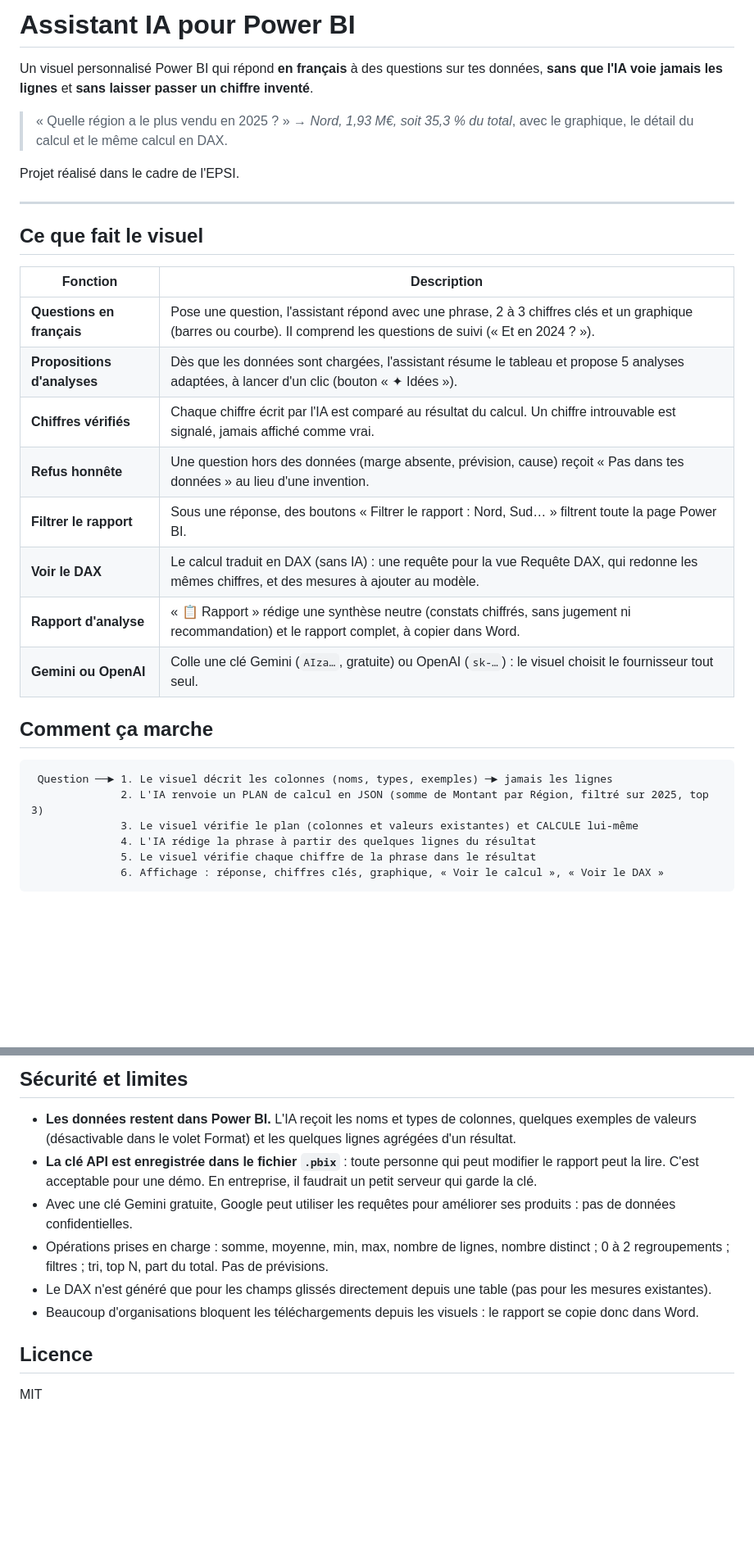
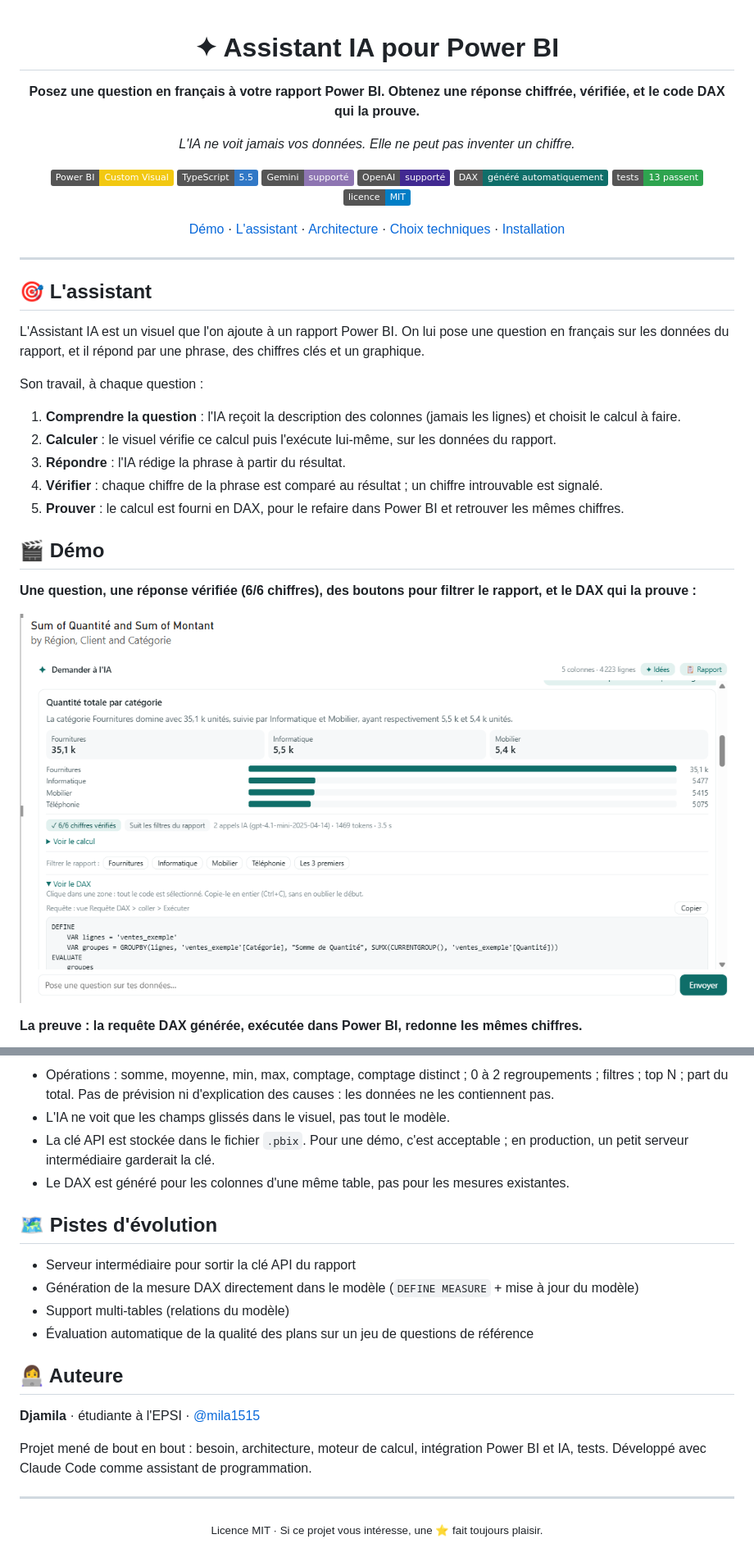
Before and after one commit to mila1515/assistant-ia-powerbi, a Markdown page: README.md, 2 parts joined by grey strips. Shown at 82% size. Drawn GitHub-style; pictures changed too: docs/reponse-verifiee-dax.png (added); badges without logos; blank space fills up the shorter version.

````diff
--- a/README.md
+++ b/README.md
@@ -1,32 +1,42 @@
-# Assistant IA pour Power BI
+<div align="center">
 
-Un visuel personnalisé Power BI qui répond **en français** à des questions sur tes données, **sans que l'IA voie jamais les lignes** et **sans laisser passer un chiffre inventé**.
+# ✦ Assistant IA pour Power BI
 
-> « Quelle région a le plus vendu en 2025 ? » → *Nord, 1,93 M€, soit 35,3 % du total*, avec le graphique, le détail du calcul et le même calcul en DAX.
+**Posez une question en français à votre rapport Power BI. Obtenez une réponse chiffrée, vérifiée, et le code DAX qui la prouve.**
 
-Projet réalisé dans le cadre de l'EPSI.
+*L'IA ne voit jamais vos données. Elle ne peut pas inventer un chiffre.*
+
+![Power BI](https://img.shields.io/badge/Power%20BI-Custom%20Visual-F2C811?logo=powerbi&logoColor=black)
+![TypeScript](https://img.shields.io/badge/TypeScript-5.5-3178C6?logo=typescript&logoColor=white)
+![Gemini](https://img.shields.io/badge/Gemini-supporté-8E75B2?logo=googlegemini&logoColor=white)
+![OpenAI](https://img.shields.io/badge/OpenAI-supporté-412991?logo=openai&logoColor=white)
+![DAX](https://img.shields.io/badge/DAX-généré%20automatiquement-0F6E69)
+![Tests](https://img.shields.io/badge/tests-13%20passent-2ea44f)
+![Licence](https://img.shields.io/badge/licence-MIT-blue)
+
+[Démo](#-démo) · [L'assistant](#-lassistant) · [Architecture](#-architecture) · [Choix techniques](#-choix-techniques) · [Installation](#-installation-en-5-minutes)
+
+</div>
 
 ---
 
-## Ce que fait le visuel
+## 🎯 L'assistant
 
-| Fonction | Description |
-|---|---|
-| **Questions en français** | Pose une question, l'assistant répond avec une phrase, 2 à 3 chiffres clés et un graphique (barres ou courbe). Il comprend les questions de suivi (« Et en 2024 ? »). |
-| **Propositions d'analyses** | Dès que les données sont chargées, l'assistant résume le tableau et propose 5 analyses adaptées, à lancer d'un clic (bouton « ✦ Idées »). |
-| **Chiffres vérifiés** | Chaque chiffre écrit par l'IA est comparé au résultat du calcul. Un chiffre introuvable est signalé, jamais affiché comme vrai. |
-| **Refus honnête** | Une question hors des données (marge absente, prévision, cause) reçoit « Pas dans tes données » au lieu d'une invention. |
-| **Filtrer le rapport** | Sous une réponse, des boutons « Filtrer le rapport : Nord, Sud… » filtrent toute la page Power BI. |
-| **Voir le DAX** | Le calcul traduit en DAX (sans IA) : une requête pour la vue Requête DAX, qui redonne les mêmes chiffres, et des mesures à ajouter au modèle. |
-| **Rapport d'analyse** | « 📋 Rapport » rédige une synthèse neutre (constats chiffrés, sans jugement ni recommandation) et le rapport complet, à copier dans Word. |
-| **Gemini ou OpenAI** | Colle une clé Gemini (`AIza…`, gratuite) ou OpenAI (`sk-…`) : le visuel choisit le fournisseur tout seul. |
+L'Assistant IA est un visuel que l'on ajoute à un rapport Power BI. On lui pose une question en français sur les données du rapport, et il répond par une phrase, des chiffres clés et un graphique.
 
-## Comment ça marche
+Son travail, à chaque question :
 
-```text
- Question ──► 1. Le visuel décrit les colonnes (noms, types, exemples) ─► jamais les lignes
-              2. L'IA renvoie un PLAN de calcul en JSON (somme de Montant par Région, filtré sur 2025, top 3)
-              3. Le visuel vérifie le plan (colonnes et valeurs existantes) et CALCULE lui-même
-              4. L'IA rédige la phrase à partir des quelques lignes du résultat
-              5. Le visuel vérifie chaque chiffre de la phrase dans le résultat
-              6. Affichage : réponse, chiffres clés, graphique, « Voir le calcul », « Voir le DAX »
+1. **Comprendre la question** : l'IA reçoit la description des colonnes (jamais les lignes) et choisit le calcul à faire.
+2. **Calculer** : le visuel vérifie ce calcul puis l'exécute lui-même, sur les données du rapport.
+3. **Répondre** : l'IA rédige la phrase à partir du résultat.
+4. **Vérifier** : chaque chiffre de la phrase est comparé au résultat ; un chiffre introuvable est signalé.
+5. **Prouver** : le calcul est fourni en DAX, pour le refaire dans Power BI et retrouver les mêmes chiffres.
+
+## 🎬 Démo
+
+**Une question, une réponse vérifiée (6/6 chiffres), des boutons pour filtrer le rapport, et le DAX qui la prouve :**
+
+![Réponse de l'assistant : chiffres vérifiés, graphique, boutons « Filtrer le rapport », boutons Idées et Rapport, code DAX généré](docs/reponse-verifiee-dax.png)
+
+**La preuve : la requête DAX générée, exécutée dans Power BI, redonne les mêmes chiffres.**
+
@@ -85,13 +145,24 @@ tests/            tests hors ligne et test avec la vraie IA
 
-## Sécurité et limites
+- Opérations : somme, moyenne, min, max, comptage, comptage distinct ; 0 à 2 regroupements ; filtres ; top N ; part du total. Pas de prévision ni d'explication des causes : les données ne les contiennent pas.
+- L'IA ne voit que les champs glissés dans le visuel, pas tout le modèle.
+- La clé API est stockée dans le fichier `.pbix`. Pour une démo, c'est acceptable ; en production, un petit serveur intermédiaire garderait la clé.
+- Le DAX est généré pour les colonnes d'une même table, pas pour les mesures existantes.
 
-- **Les données restent dans Power BI.** L'IA reçoit les noms et types de colonnes, quelques exemples de valeurs (désactivable dans le volet Format) et les quelques lignes agrégées d'un résultat.
-- **La clé API est enregistrée dans le fichier `.pbix`** : toute personne qui peut modifier le rapport peut la lire. C'est acceptable pour une démo. En entreprise, il faudrait un petit serveur qui garde la clé.
-- Avec une clé Gemini gratuite, Google peut utiliser les requêtes pour améliorer ses produits : pas de données confidentielles.
-- Opérations prises en charge : somme, moyenne, min, max, nombre de lignes, nombre distinct ; 0 à 2 regroupements ; filtres ; tri, top N, part du total. Pas de prévisions.
-- Le DAX n'est généré que pour les champs glissés directement depuis une table (pas pour les mesures existantes).
-- Beaucoup d'organisations bloquent les téléchargements depuis les visuels : le rapport se copie donc dans Word.
+## 🗺 Pistes d'évolution
 
-## Licence
+- Serveur intermédiaire pour sortir la clé API du rapport
+- Génération de la mesure DAX directement dans le modèle (`DEFINE MEASURE` + mise à jour du modèle)
+- Support multi-tables (relations du modèle)
+- Évaluation automatique de la qualité des plans sur un jeu de questions de référence
 
-MIT
+## 👩‍💻 Auteure
+
+**Djamila** · étudiante à l'EPSI · [@mila1515](https://github.com/mila1515)
+
+Projet mené de bout en bout : besoin, architecture, moteur de calcul, intégration Power BI et IA, tests. Développé avec Claude Code comme assistant de programmation.
+
+---
+
+<div align="center">
+<sub>Licence MIT · Si ce projet vous intéresse, une ⭐ fait toujours plaisir.</sub>
+</div>
````
Also changed, not shown: other parts of README.md (+84 -34 lines), docs/verification-dax.png (added).
